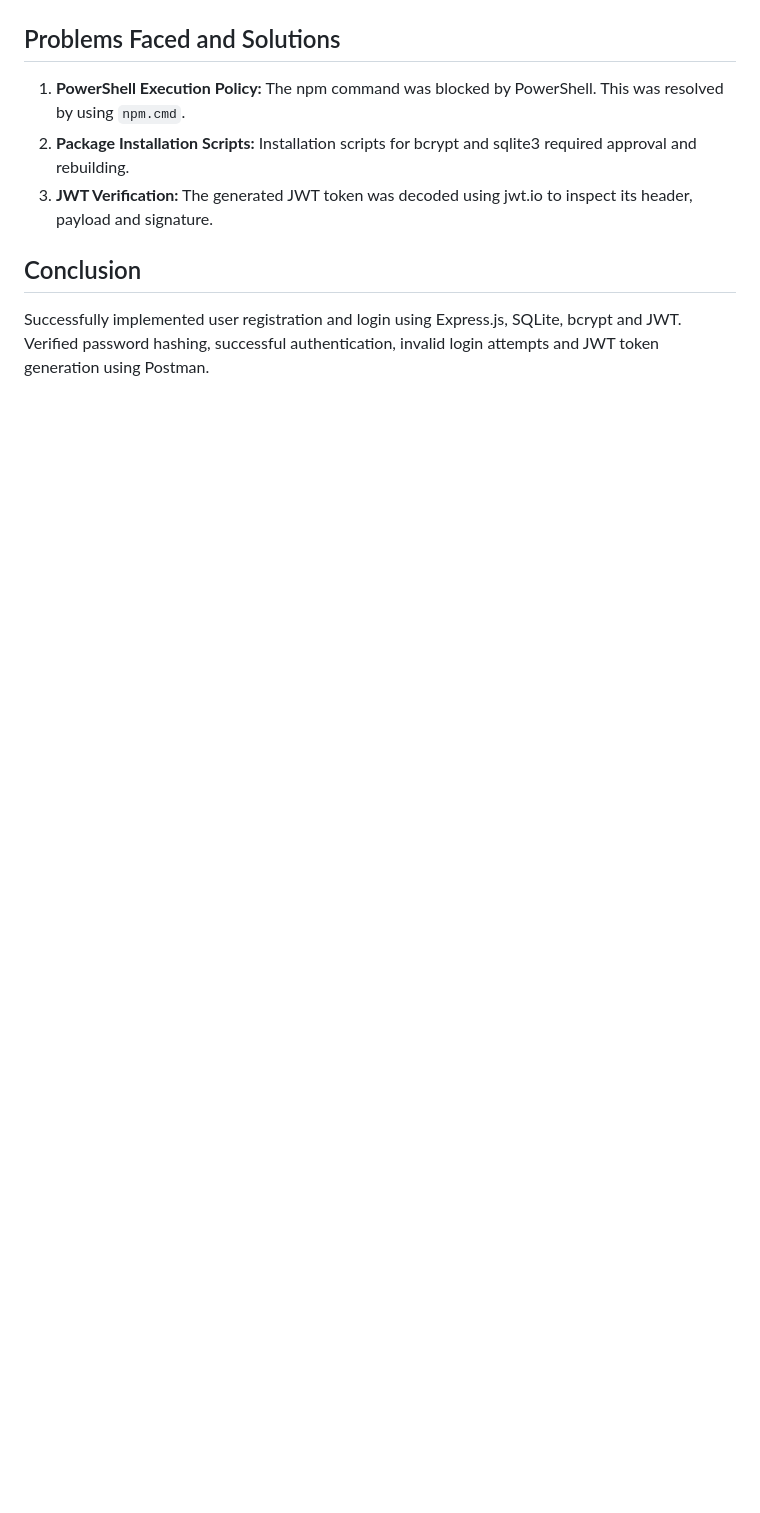
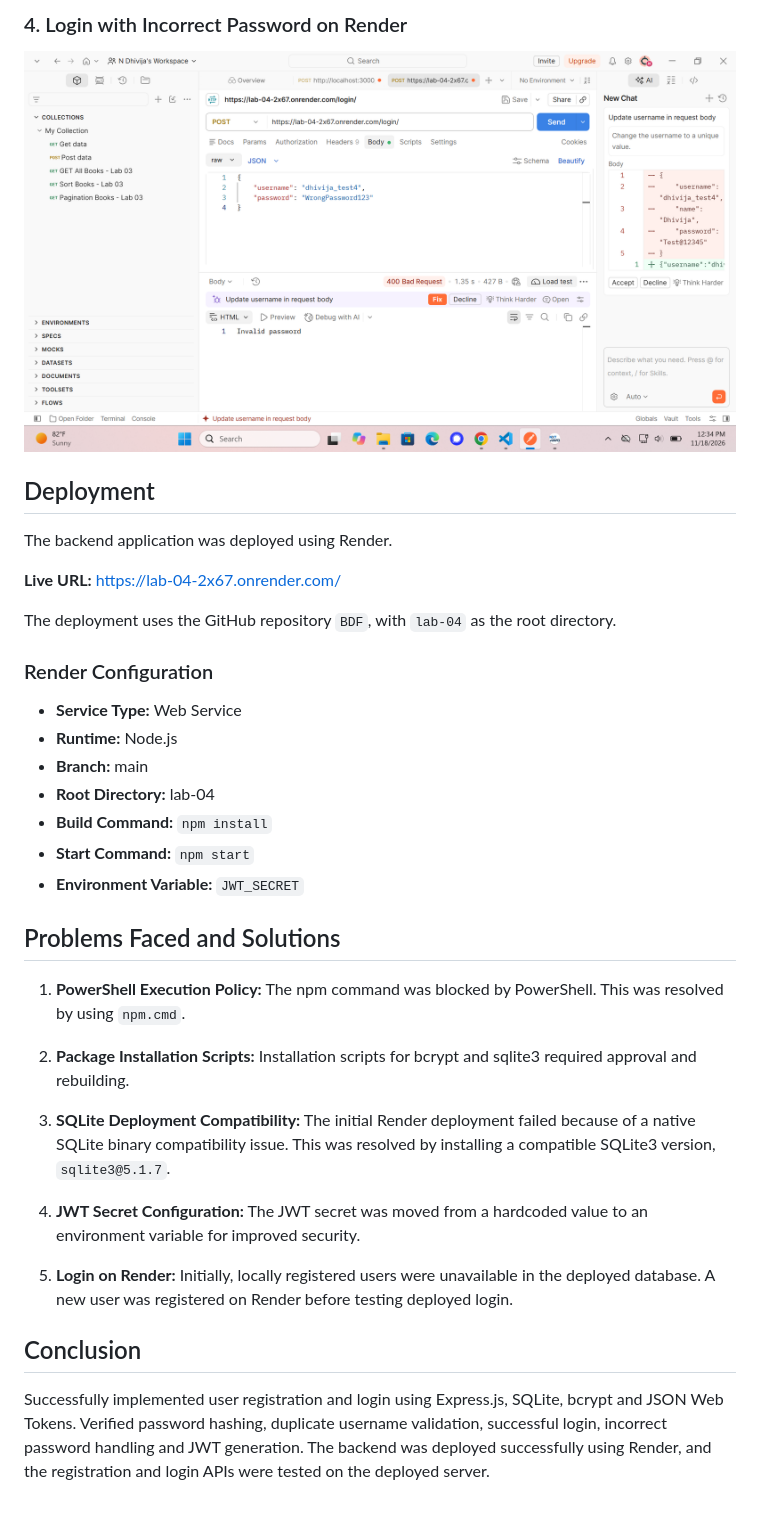
Before and after one commit to dhivija2038/BDF, a Markdown page: lab-04/README.md, the part around one of its changes. Drawn GitHub-style; pictures changed too: lab-04/screenshots/deployed-login-wrong-password.png (added); blank space fills up the shorter version.

```diff
--- a/lab-04/README.md
+++ b/lab-04/README.md
@@ -83,10 +168,37 @@ http://localhost:3000/
+### 4. Login with Incorrect Password on Render
+
+![Deployed Login Failure](screenshots/deployed-login-wrong-password.png)
+
+## Deployment
+
+The backend application was deployed using Render.
+
+**Live URL:** https://lab-04-2x67.onrender.com/
+
+The deployment uses the GitHub repository `BDF`, with `lab-04` as the root directory.
+
+### Render Configuration
+
+- **Service Type:** Web Service
+- **Runtime:** Node.js
+- **Branch:** main
+- **Root Directory:** lab-04
+- **Build Command:** `npm install`
+- **Start Command:** `npm start`
+- **Environment Variable:** `JWT_SECRET`
 
 ## Problems Faced and Solutions
 
 1. **PowerShell Execution Policy:** The npm command was blocked by PowerShell. This was resolved by using `npm.cmd`.
+
 2. **Package Installation Scripts:** Installation scripts for bcrypt and sqlite3 required approval and rebuilding.
-3. **JWT Verification:** The generated JWT token was decoded using jwt.io to inspect its header, payload and signature.
+
+3. **SQLite Deployment Compatibility:** The initial Render deployment failed because of a native SQLite binary compatibility issue. This was resolved by installing a compatible SQLite3 version, `sqlite3@5.1.7`.
+
+4. **JWT Secret Configuration:** The JWT secret was moved from a hardcoded value to an environment variable for improved security.
+
+5. **Login on Render:** Initially, locally registered users were unavailable in the deployed database. A new user was registered on Render before testing deployed login.
 
 ## Conclusion
 
-Successfully implemented user registration and login using Express.js, SQLite, bcrypt and JWT. Verified password hashing, successful authentication, invalid login attempts and JWT token generation using Postman.
+Successfully implemented user registration and login using Express.js, SQLite, bcrypt and JSON Web Tokens. Verified password hashing, duplicate username validation, successful login, incorrect password handling and JWT generation. The backend was deployed successfully using Render, and the registration and login APIs were tested on the deployed server.
```
Also changed, not shown: other parts of lab-04/README.md (+107 -22 lines), lab-04/screenshots/deployed-login-success.png (added), lab-04/screenshots/deployed-register-failure.png (added), lab-04/screenshots/deployed-register-success.png (added).
